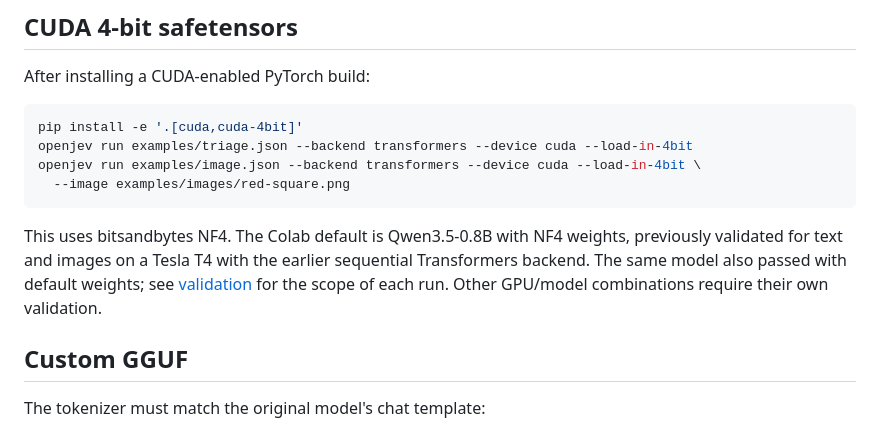
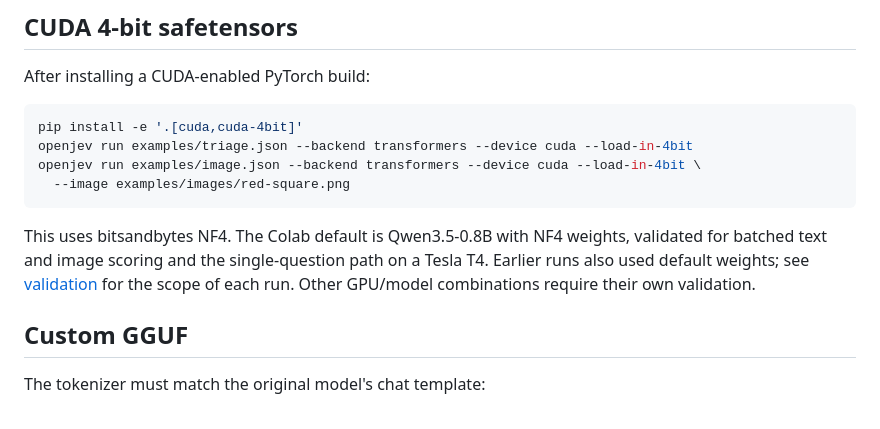
Before and after one commit to mjdileep/OpenJev, a Markdown page: docs/backends.md, the part around the change. Drawn GitHub-style.

````diff
--- a/docs/backends.md
+++ b/docs/backends.md
@@ -46,9 +46,9 @@ openjev run examples/image.json --backend transformers --device cuda --load-in-4
 ```
 
 This uses bitsandbytes NF4. The Colab default is Qwen3.5-0.8B with NF4 weights,
-previously validated for text and images on a Tesla T4 with the earlier sequential
-Transformers backend. The same model also passed with default weights; see
-[validation](validation.md) for the scope of each run.
+validated for batched text and image scoring and the single-question path on a
+Tesla T4. Earlier runs also used default weights; see [validation](validation.md)
+for the scope of each run.
 Other GPU/model combinations require their own validation.
 
 ## Custom GGUF
````
Also changed, not shown: README.md (+1 -1 lines), docs/validation.md (+30 -0 lines).
